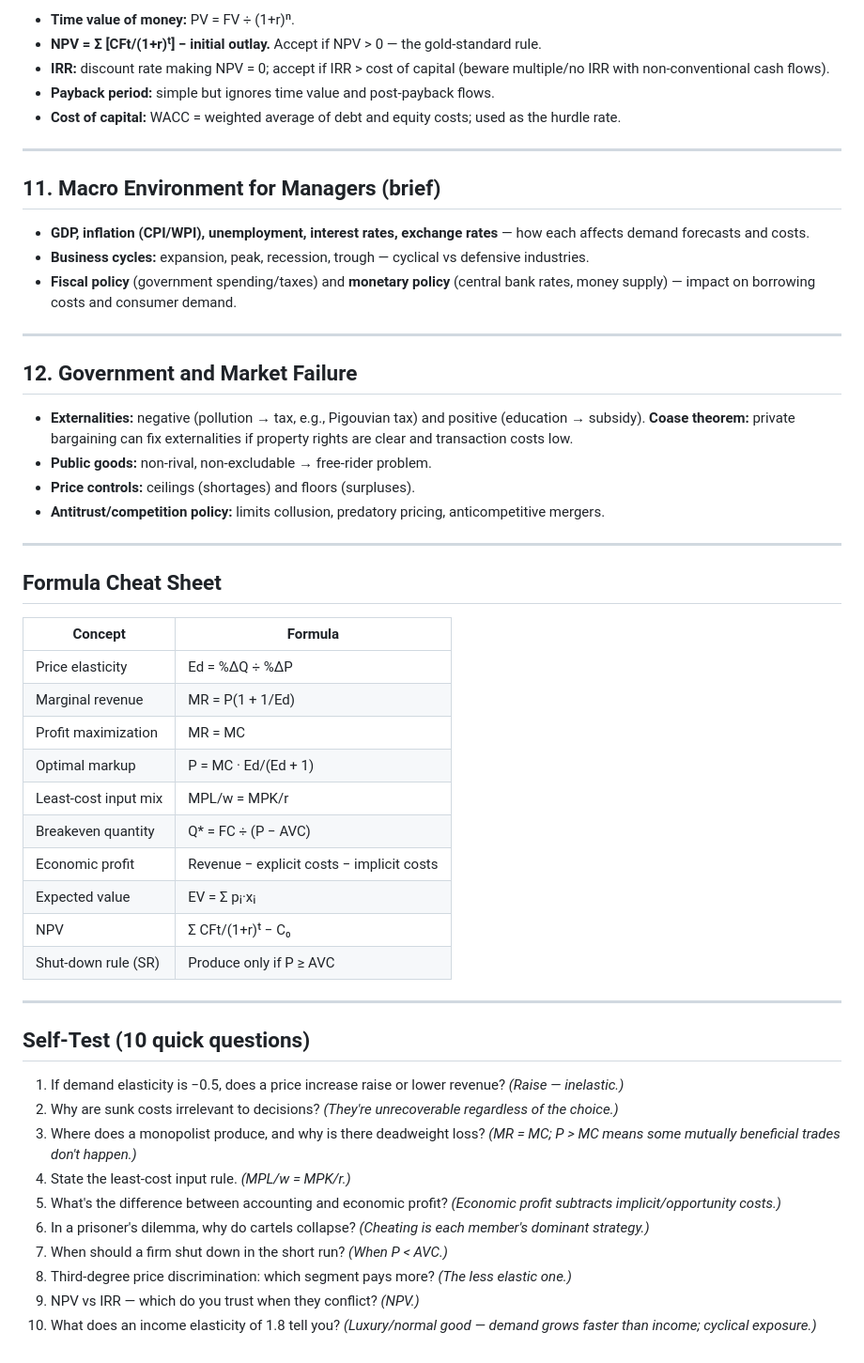
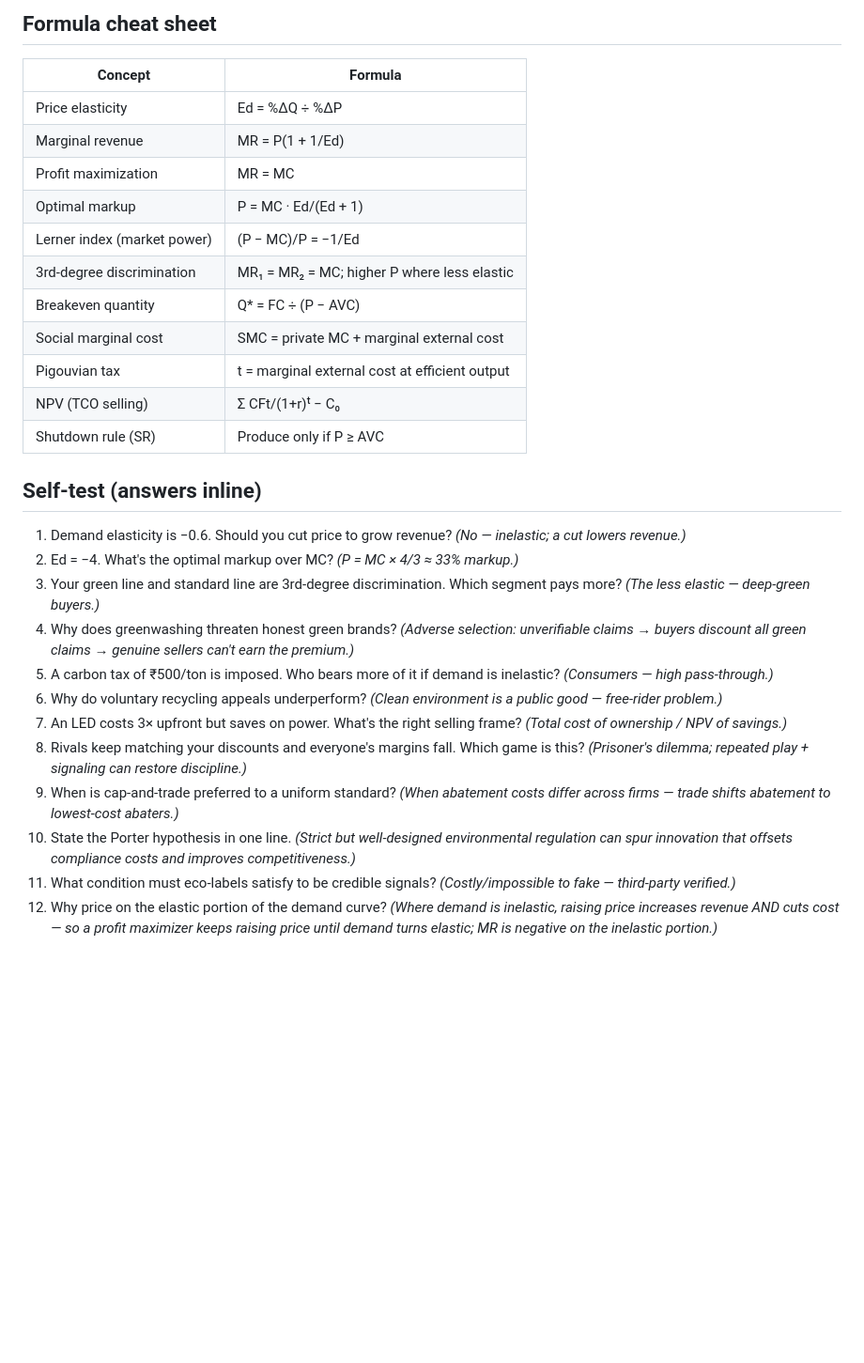
Before and after one commit to Dinakar1296/coaching-leadbot-demo, a Markdown page: managerial-economics-review.md, the part around one of its changes. Shown at 94% size. Rendered like a GitHub page; blank space fills up the shorter version.

```diff
--- a/managerial-economics-review.md
+++ b/managerial-economics-review.md
@@ -145,29 +137,4 @@ Managerial economics applies microeconomic theory and quantitative methods to bu
-- **Time value of money:** PV = FV ÷ (1+r)ⁿ.
-- **NPV = Σ [CFt/(1+r)ᵗ] − initial outlay.** Accept if NPV > 0 — the gold-standard rule.
-- **IRR:** discount rate making NPV = 0; accept if IRR > cost of capital (beware multiple/no IRR with non-conventional cash flows).
-- **Payback period:** simple but ignores time value and post-payback flows.
-- **Cost of capital:** WACC = weighted average of debt and equity costs; used as the hurdle rate.
-
----
-
-## 11. Macro Environment for Managers (brief)
-
-- **GDP, inflation (CPI/WPI), unemployment, interest rates, exchange rates** — how each affects demand forecasts and costs.
-- **Business cycles:** expansion, peak, recession, trough — cyclical vs defensive industries.
-- **Fiscal policy** (government spending/taxes) and **monetary policy** (central bank rates, money supply) — impact on borrowing costs and consumer demand.
-
----
-
-## 12. Government and Market Failure
-
-- **Externalities:** negative (pollution → tax, e.g., Pigouvian tax) and positive (education → subsidy). **Coase theorem:** private bargaining can fix externalities if property rights are clear and transaction costs low.
-- **Public goods:** non-rival, non-excludable → free-rider problem.
-- **Price controls:** ceilings (shortages) and floors (surpluses).
-- **Antitrust/competition policy:** limits collusion, predatory pricing, anticompetitive mergers.
-
----
-
-## Formula Cheat Sheet
+## Formula cheat sheet
 
 | Concept | Formula |
 |---|---|
@@ -175,24 +142,25 @@ Managerial economics applies microeconomic theory and quantitative methods to bu
 | Marginal revenue | MR = P(1 + 1/Ed) |
 | Profit maximization | MR = MC |
 | Optimal markup | P = MC · Ed/(Ed + 1) |
-| Least-cost input mix | MPL/w = MPK/r |
-| Breakeven quantity | Q* = FC ÷ (P − AVC) |
-| Economic profit | Revenue − explicit costs − implicit costs |
-| Expected value | EV = Σ pᵢ·xᵢ |
-| NPV | Σ CFt/(1+r)ᵗ − C₀ |
-| Shut-down rule (SR) | Produce only if P ≥ AVC |
+| Lerner index (market power) | (P − MC)/P = −1/Ed |
+| 3rd-degree discrimination | MR₁ = MR₂ = MC; higher P where less elastic |
+| Breakeven quantity | Q\* = FC ÷ (P − AVC) |
+| Social marginal cost | SMC = private MC + marginal external cost |
+| Pigouvian tax | t = marginal external cost at efficient output |
+| NPV (TCO selling) | Σ CFt/(1+r)ᵗ − C₀ |
+| Shutdown rule (SR) | Produce only if P ≥ AVC |
 
----
+## Self-test (answers inline)
 
-## Self-Test (10 quick questions)
-
-1. If demand elasticity is −0.5, does a price increase raise or lower revenue? *(Raise — inelastic.)*
-2. Why are sunk costs irrelevant to decisions? *(They're unrecoverable regardless of the choice.)*
-3. Where does a monopolist produce, and why is there deadweight loss? *(MR = MC; P > MC means some mutually beneficial trades don't happen.)*
-4. State the least-cost input rule. *(MPL/w = MPK/r.)*
-5. What's the difference between accounting and economic profit? *(Economic profit subtracts implicit/opportunity costs.)*
-6. In a prisoner's dilemma, why do cartels collapse? *(Cheating is each member's dominant strategy.)*
-7. When should a firm shut down in the short run? *(When P < AVC.)*
-8. Third-degree price discrimination: which segment pays more? *(The less elastic one.)*
-9. NPV vs IRR — which do you trust when they conflict? *(NPV.)*
-10. What does an income elasticity of 1.8 tell you? *(Luxury/normal good — demand grows faster than income; cyclical exposure.)*
+1. Demand elasticity is −0.6. Should you cut price to grow revenue? *(No — inelastic; a cut lowers revenue.)*
+2. Ed = −4. What's the optimal markup over MC? *(P = MC × 4/3 ≈ 33% markup.)*
+3. Your green line and standard line are 3rd-degree discrimination. Which segment pays more? *(The less elastic — deep-green buyers.)*
+4. Why does greenwashing threaten honest green brands? *(Adverse selection: unverifiable claims → buyers discount all green claims → genuine sellers can't earn the premium.)*
+5. A carbon tax of ₹500/ton is imposed. Who bears more of it if demand is inelastic? *(Consumers — high pass-through.)*
+6. Why do voluntary recycling appeals underperform? *(Clean environment is a public good — free-rider problem.)*
+7. An LED costs 3× upfront but saves on power. What's the right selling frame? *(Total cost of ownership / NPV of savings.)*
+8. Rivals keep matching your discounts and everyone's margins fall. Which game is this? *(Prisoner's dilemma; repeated play + signaling can restore discipline.)*
+9. When is cap-and-trade preferred to a uniform standard? *(When abatement costs differ across firms — trade shifts abatement to lowest-cost abaters.)*
+10. State the Porter hypothesis in one line. *(Strict but well-designed environmental regulation can spur innovation that offsets compliance costs and improves competitiveness.)*
+11. What condition must eco-labels satisfy to be credible signals? *(Costly/impossible to fake — third-party verified.)*
+12. Why price on the elastic portion of the demand curve? *(Where demand is inelastic, raising price increases revenue AND cuts cost — so a profit maximizer keeps raising price until demand turns elastic; MR is negative on the inelastic portion.)*
```
Also changed, not shown: other parts of managerial-economics-review.md (+115 -123 lines).
